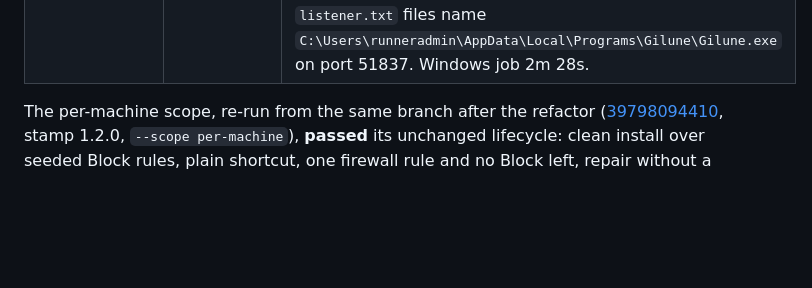
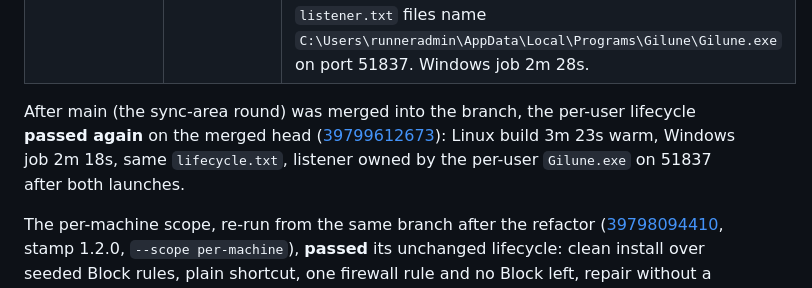
Before and after one commit to Gilune/gilune, a Markdown page: .github/linux-windows-build.md, the part around the change. GitHub-like rendering; blank space fills up the shorter version.

Commit message:
Record the per-user lifecycle passing on the merged head
Co-Authored-By: Claude Fable 5.1 <noreply@anthropic.com>

```diff
--- a/.github/linux-windows-build.md
+++ b/.github/linux-windows-build.md
@@ -70,6 +70,12 @@ Hosted per-user runs, all `--scope per-user`, version stamp 1.2.1:
 | [39790649214](https://github.com/Gilune/gilune/actions/runs/39790649214) | Clean install succeeded, test failed | A per-user product has no entry under the user's Uninstall key; Windows Installer records every product under `HKLM\...\Installer\UserData\<SID>\Products` (S-1-5-18 for all-users). The test now looks there. |
 | [39794329476](https://github.com/Gilune/gilune/actions/runs/39794329476) | Install, repair, launch, listener and uninstall passed; refusal did not happen | `FindRelatedProducts: current install is per-user. Related install ... is per-machine. Skipping` — Windows Installer never crosses contexts, and the guard's registry value is written only by the Linux-built installers (1.0.7 on); the jpackage v1.0.3 wrote none. The guard gained a search per jpackage release (1.0.1 `{982A4DDD-...}`, 1.0.3 `{AAE0D767-...}`) on its product registration. |
 | [39796138717](https://github.com/Gilune/gilune/actions/runs/39796138717) | **Passed** | `lifecycle.txt`: clean install without elevation or firewall rules, plain shortcut in the user Start menu, repair, one-process launch owning the sync port, refusal beside the all-users v1.0.3, upgrade from an older per-user stamp, downgrade rejection, uninstall, preserved vaults. Both `listener.txt` files name `C:\Users\runneradmin\AppData\Local\Programs\Gilune\Gilune.exe` on port 51837. Windows job 2m 28s. |
+
+After main (the sync-area round) was merged into the branch, the per-user
+lifecycle **passed again** on the merged head
+([39799612673](https://github.com/Gilune/gilune/actions/runs/39799612673)):
+Linux build 3m 23s warm, Windows job 2m 18s, same `lifecycle.txt`, listener
+owned by the per-user `Gilune.exe` on 51837 after both launches.
 
 The per-machine scope, re-run from the same branch after the refactor
 ([39798094410](https://github.com/Gilune/gilune/actions/runs/39798094410),
```
